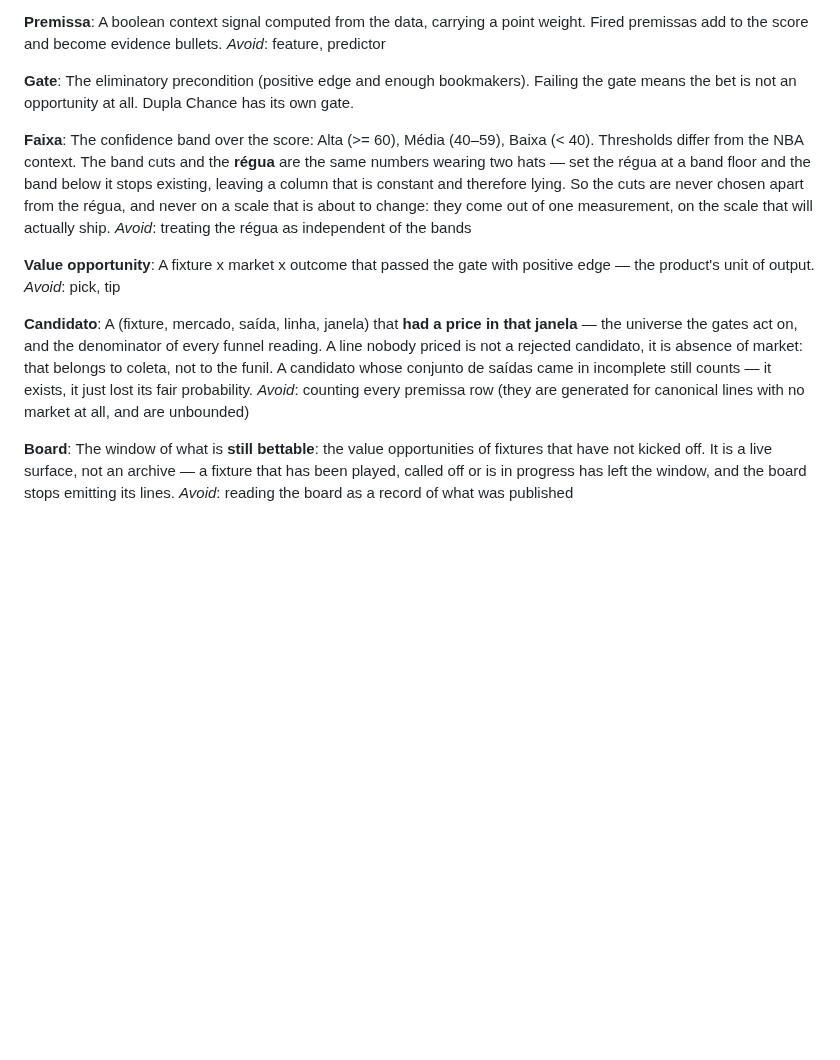
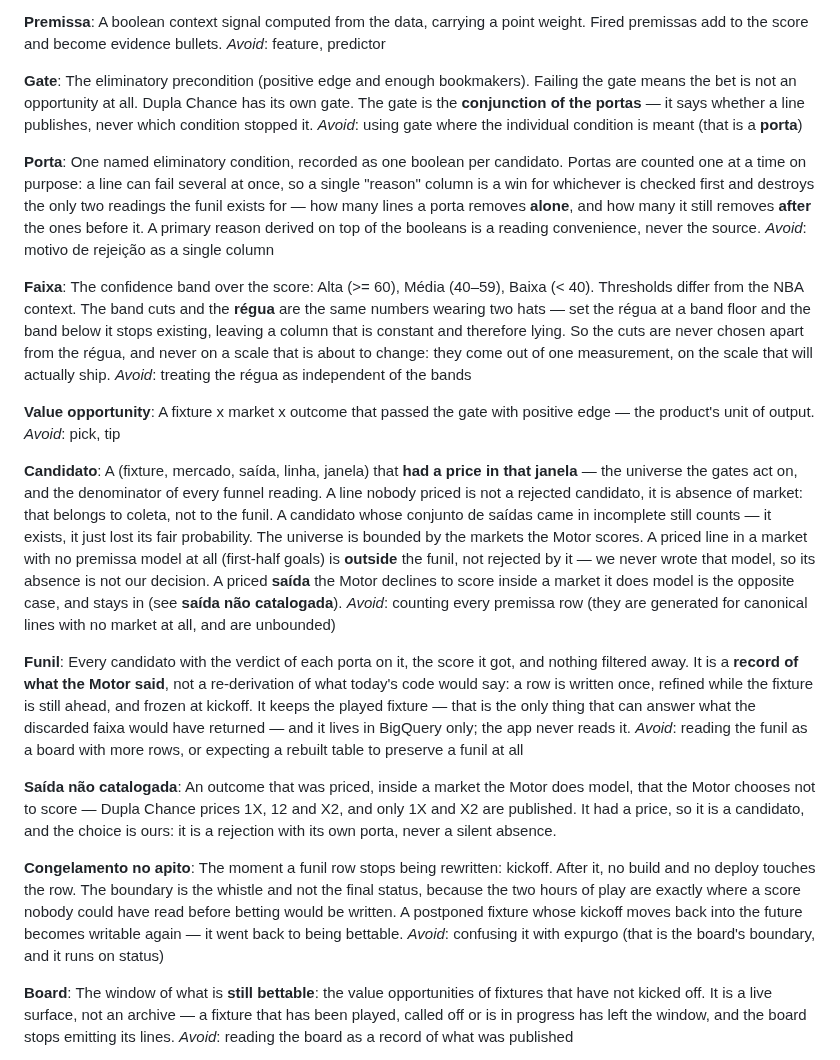
Before and after one commit to tech-lamjav/analytics-engineering, a Markdown page: dbt_futebol/CONTEXT.md, the part around the change. GitHub-like rendering; blank space fills up the shorter version.

Commit message:
Grelha da A7: o funil é append-only e congela no apito (ADR 0011)
Sessão de /grill-with-docs sobre a A7 (gravar o funil inteiro), rodada com as
respostas auto-recomendadas. Fecha o "como" que a ADR 0006 deixou aberto.

O que a grelha decidiu, e as medições que sustentam:

- append-only, não tabela reconstruída. O motivo declarado da A7 — entrar antes das
  portas mudarem para não perder o funil antigo — é inalcançável com rebuild: o deploy
  da A1 reescreveria 16/06 em diante sob as regras novas. Custo não decide (91.385
  candidatos hoje, ~45k linhas/mês, 18,4 MB no de-vig).
- congelamento no APITO, não no status final: as duas horas de bola rolando são onde
  nasceria a nota que ninguém podia ler antes de apostar (ADR 0009). Jogo adiado reabre.
- fronteira do universo tem duas bordas: mercado não modelado (Gols do 1º tempo, 22.363
  linhas) fica FORA; saída precificada não catalogada fica DENTRO com porta própria — a
  "12" da Dupla Chance, 1.059 linhas, um terço exato do universo de DC, hoje invisível.
  Cobertura premissa x de-vig medida: exata nos outros quatro mercados.
- o WHERE de completude tem que virar coluna, senão a maior rejeição do funil (49%)
  nunca chega nele.
- expurgo NÃO é porta do funil (seria FALSE para sempre) — e por isso o flip do board
  carrega a junção com o status, senão o board volta a emitir jogo velho.
- entrega em dois passos, o flip depois do passo do mart da #85.
- guarda reconcilia contra o de-vig (a fonte), nunca contra o próprio funil.
- retenção: ~45k linhas/mês fecha o item que a 0006 deixou sem número — não há expurgo.

Docs apenas: nenhum modelo, nenhum dbt run, nada em produção.

Co-Authored-By: Claude Opus 5 (1M context) <noreply@anthropic.com>

```diff
--- a/dbt_futebol/CONTEXT.md
+++ b/dbt_futebol/CONTEXT.md
@@ -45,7 +45,19 @@ _Avoid_: feature, predictor
 
 **Gate**:
 The eliminatory precondition (positive edge and enough bookmakers). Failing the gate
-means the bet is not an opportunity at all. Dupla Chance has its own gate.
+means the bet is not an opportunity at all. Dupla Chance has its own gate. The gate is
+the **conjunction of the portas** — it says whether a line publishes, never which
+condition stopped it.
+_Avoid_: using gate where the individual condition is meant (that is a **porta**)
+
+**Porta**:
+One named eliminatory condition, recorded as one boolean per candidato. Portas are
+counted one at a time on purpose: a line can fail several at once, so a single "reason"
+column is a win for whichever is checked first and destroys the only two readings the
+funil exists for — how many lines a porta removes **alone**, and how many it still
+removes **after** the ones before it. A primary reason derived on top of the booleans is
+a reading convenience, never the source.
+_Avoid_: motivo de rejeição as a single column
 
 **Faixa**:
 The confidence band over the score: Alta (>= 60), Média (40–59), Baixa (< 40).
@@ -67,8 +79,37 @@ universe the gates act on, and the denominator of every funnel reading. A line n
 priced is not a rejected candidato, it is absence of market: that belongs to coleta, not
 to the funil. A candidato whose conjunto de saídas came in incomplete still counts —
 it exists, it just lost its fair probability.
+The universe is bounded by the markets the Motor scores. A priced line in a market with
+no premissa model at all (first-half goals) is **outside** the funil, not rejected by it
+— we never wrote that model, so its absence is not our decision. A priced **saída** the
+Motor declines to score inside a market it does model is the opposite case, and stays in
+(see **saída não catalogada**).
 _Avoid_: counting every premissa row (they are generated for canonical lines with no
 market at all, and are unbounded)
+
+**Funil**:
+Every candidato with the verdict of each porta on it, the score it got, and nothing
+filtered away. It is a **record of what the Motor said**, not a re-derivation of what
+today's code would say: a row is written once, refined while the fixture is still ahead,
+and frozen at kickoff. It keeps the played fixture — that is the only thing that can
+answer what the discarded faixa would have returned — and it lives in BigQuery only; the
+app never reads it.
+_Avoid_: reading the funil as a board with more rows, or expecting a rebuilt table to
+preserve a funil at all
+
+**Saída não catalogada**:
+An outcome that was priced, inside a market the Motor does model, that the Motor chooses
+not to score — Dupla Chance prices 1X, 12 and X2, and only 1X and X2 are published. It
+had a price, so it is a candidato, and the choice is ours: it is a rejection with its own
+porta, never a silent absence.
+
+**Congelamento no apito**:
+The moment a funil row stops being rewritten: kickoff. After it, no build and no deploy
+touches the row. The boundary is the whistle and not the final status, because the two
+hours of play are exactly where a score nobody could have read before betting would be
+written. A postponed fixture whose kickoff moves back into the future becomes writable
+again — it went back to being bettable.
+_Avoid_: confusing it with expurgo (that is the board's boundary, and it runs on status)
 
 **Board**:
 The window of what is **still bettable**: the value opportunities of fixtures that have
```
Also changed, not shown: 1 other file.
